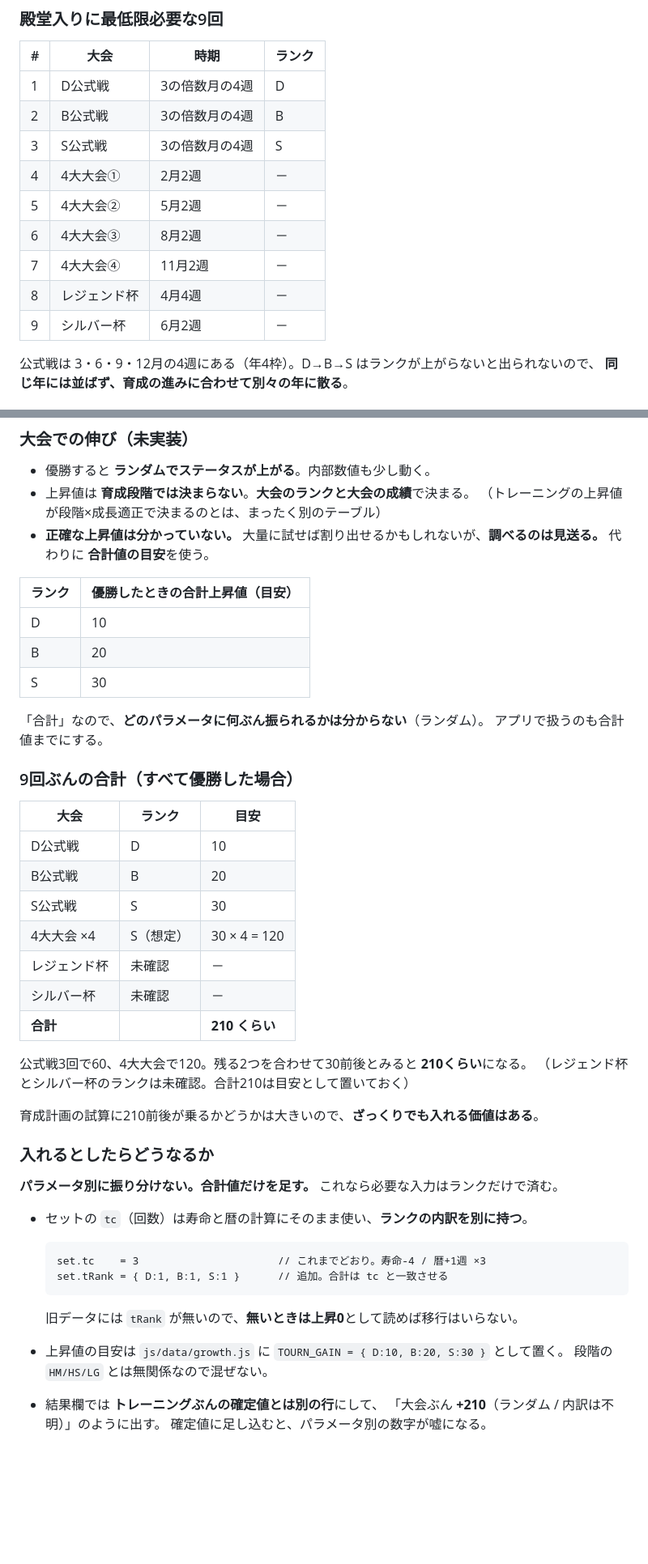
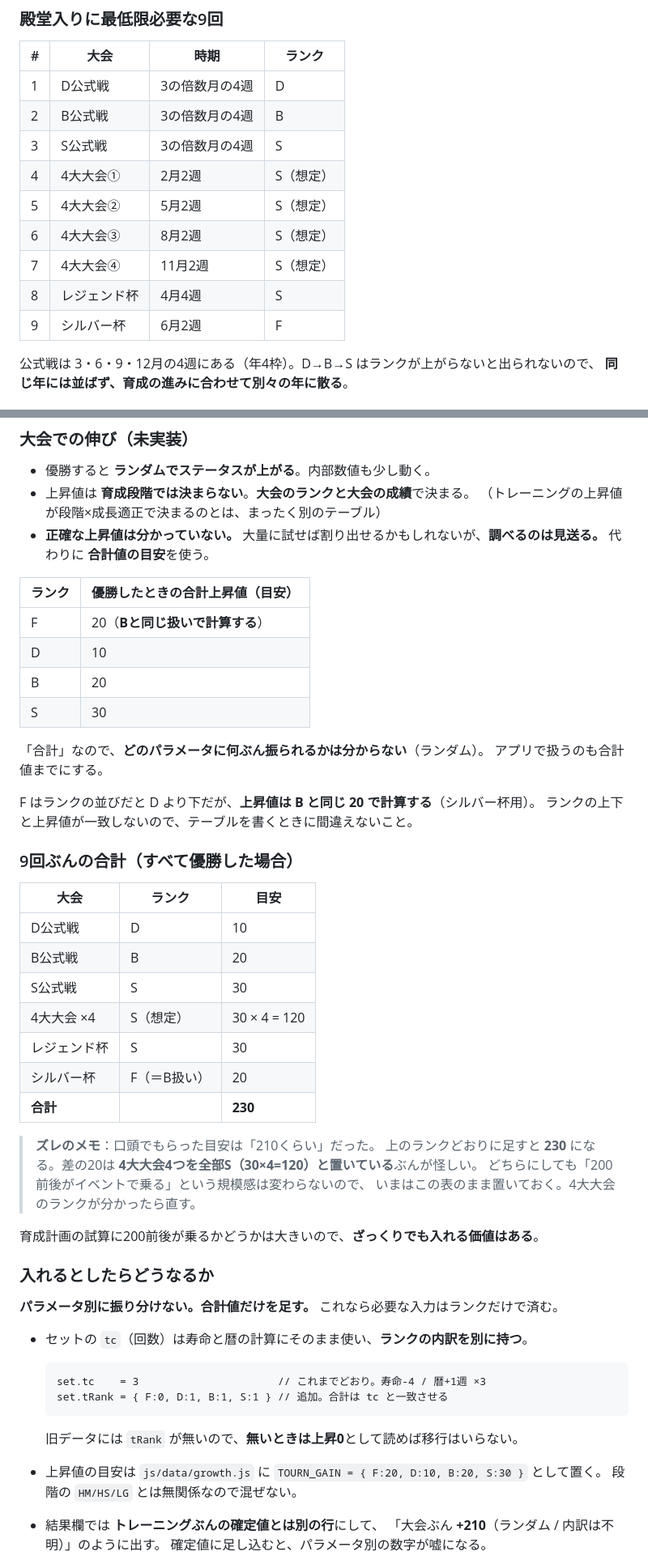
Before and after one commit to nikunokuni/mf2-otomo, a Markdown page: docs/events-and-skills.md, 2 parts joined by grey strips. Shown at 81% size. Rendered like a GitHub page; blank space fills up the shorter version.

Commit message:
docs: レジェンド杯S / シルバー杯F を反映し、合計を230に更新
- Fランクの上昇値はBと同じ20として扱う（ランクの並びと上昇値が一致しない点も明記）
- 9回すべて優勝の合計は230。口頭の目安210とのズレは4大大会のランク想定によるものとしてメモ
- TOURN_GAIN と tRank の例にFを追加

Co-Authored-By: Claude Opus 5 <noreply@anthropic.com>
Claude-Session: https://claude.ai/code/session_013d7cTvksVpvYNmgJnQNx3R

````diff
--- a/docs/events-and-skills.md
+++ b/docs/events-and-skills.md
@@ -25,12 +25,12 @@
 | 1 | D公式戦 | 3の倍数月の4週 | D |
 | 2 | B公式戦 | 3の倍数月の4週 | B |
 | 3 | S公式戦 | 3の倍数月の4週 | S |
-| 4 | 4大大会① | 2月2週 | － |
-| 5 | 4大大会② | 5月2週 | － |
-| 6 | 4大大会③ | 8月2週 | － |
-| 7 | 4大大会④ | 11月2週 | － |
-| 8 | レジェンド杯 | 4月4週 | － |
-| 9 | シルバー杯 | 6月2週 | － |
+| 4 | 4大大会① | 2月2週 | S（想定） |
+| 5 | 4大大会② | 5月2週 | S（想定） |
+| 6 | 4大大会③ | 8月2週 | S（想定） |
+| 7 | 4大大会④ | 11月2週 | S（想定） |
+| 8 | レジェンド杯 | 4月4週 | S |
+| 9 | シルバー杯 | 6月2週 | F |
 
 公式戦は 3・6・9・12月の4週にある（年4枠）。D→B→S はランクが上がらないと出られないので、
 **同じ年には並ばず、育成の進みに合わせて別々の年に散る**。
@@ -66,12 +66,16 @@
 
 | ランク | 優勝したときの合計上昇値（目安） |
 |---|---|
+| F | 20（**Bと同じ扱いで計算する**） |
 | D | 10 |
 | B | 20 |
 | S | 30 |
 
 「合計」なので、**どのパラメータに何ぶん振られるかは分からない**（ランダム）。
 アプリで扱うのも合計値までにする。
+
+F はランクの並びだと D より下だが、**上昇値は B と同じ 20 で計算する**（シルバー杯用）。
+ランクの上下と上昇値が一致しないので、テーブルを書くときに間違えないこと。
 
 ### 9回ぶんの合計（すべて優勝した場合）
 
@@ -81,14 +85,17 @@
 | B公式戦 | B | 20 |
 | S公式戦 | S | 30 |
 | 4大大会 ×4 | S（想定） | 30 × 4 = 120 |
-| レジェンド杯 | 未確認 | － |
-| シルバー杯 | 未確認 | － |
-| **合計** | | **210 くらい** |
+| レジェンド杯 | S | 30 |
+| シルバー杯 | F（＝B扱い） | 20 |
+| **合計** | | **230** |
 
-公式戦3回で60、4大大会で120。残る2つを合わせて30前後とみると **210くらい**になる。
-（レジェンド杯とシルバー杯のランクは未確認。合計210は目安として置いておく）
+> **ズレのメモ**：口頭でもらった目安は「210くらい」だった。
+> 上のランクどおりに足すと **230** になる。差の20は
+> **4大大会4つを全部S（30×4=120）と置いている**ぶんが怪しい。
+> どちらにしても「200前後がイベントで乗る」という規模感は変わらないので、
+> いまはこの表のまま置いておく。4大大会のランクが分かったら直す。
 
-育成計画の試算に210前後が乗るかどうかは大きいので、**ざっくりでも入れる価値はある**。
+育成計画の試算に200前後が乗るかどうかは大きいので、**ざっくりでも入れる価値はある**。
 
 ### 入れるとしたらどうなるか
 
@@ -98,11 +105,11 @@
 
   ```
   set.tc    = 3                      // これまでどおり。寿命-4 / 暦+1週 ×3
-  set.tRank = { D:1, B:1, S:1 }      // 追加。合計は tc と一致させる
+  set.tRank = { F:0, D:1, B:1, S:1 } // 追加。合計は tc と一致させる
   ```
 
   旧データには `tRank` が無いので、**無いときは上昇0**として読めば移行はいらない。
-- 上昇値の目安は `js/data/growth.js` に `TOURN_GAIN = { D:10, B:20, S:30 }` として置く。
+- 上昇値の目安は `js/data/growth.js` に `TOURN_GAIN = { F:20, D:10, B:20, S:30 }` として置く。
   段階の `HM/HS/LG` とは無関係なので混ぜない。
 - 結果欄では **トレーニングぶんの確定値とは別の行**にして、
   「大会ぶん **+210**（ランダム / 内訳は不明）」のように出す。
````
Also changed, not shown: other parts of docs/events-and-skills.md (+1 -1 lines).
